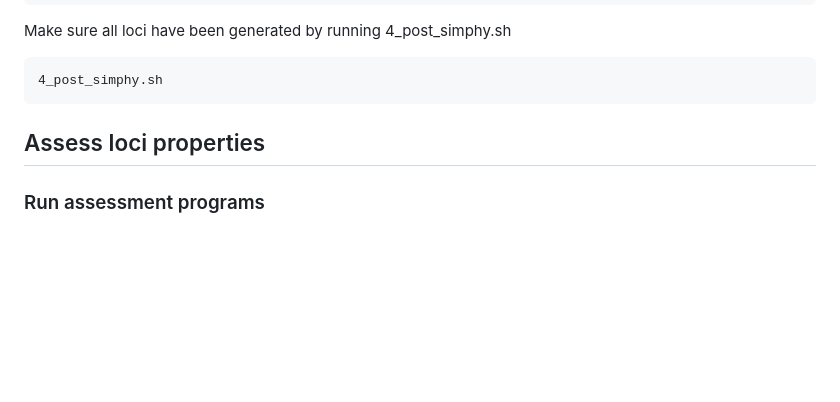
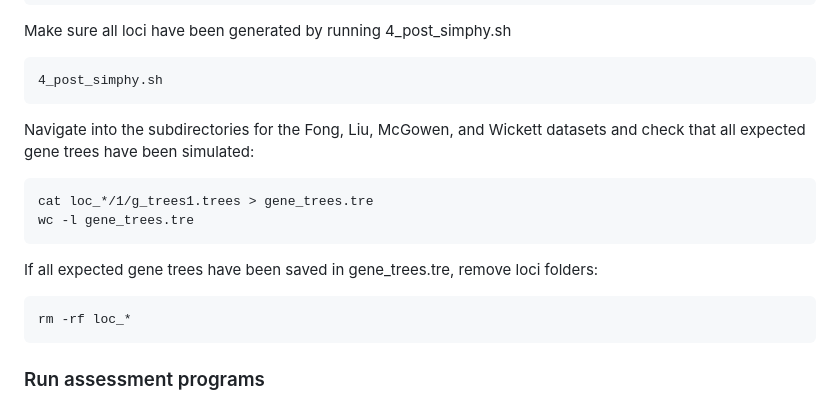
Before and after one commit to LMBiancani/Phylo_ML, a Markdown page: README.md, the part around the change. GitHub-like rendering; blank space fills up the shorter version.

````diff
--- a/README.md
+++ b/README.md
@@ -42,8 +42,18 @@ Make sure all loci have been generated by running 4_post_simphy.sh
 4_post_simphy.sh
 ```
 
+Navigate into the subdirectories for the Fong, Liu, McGowen, and Wickett datasets and check that all expected gene trees have been simulated:
 
-## Assess loci properties
+```
+cat loc_*/1/g_trees1.trees > gene_trees.tre
+wc -l gene_trees.tre
+```
+
+If all expected gene trees have been saved in gene_trees.tre, remove loci folders:
+
+```
+rm -rf loc_*
+```
 
 ### Run assessment programs
 
````
